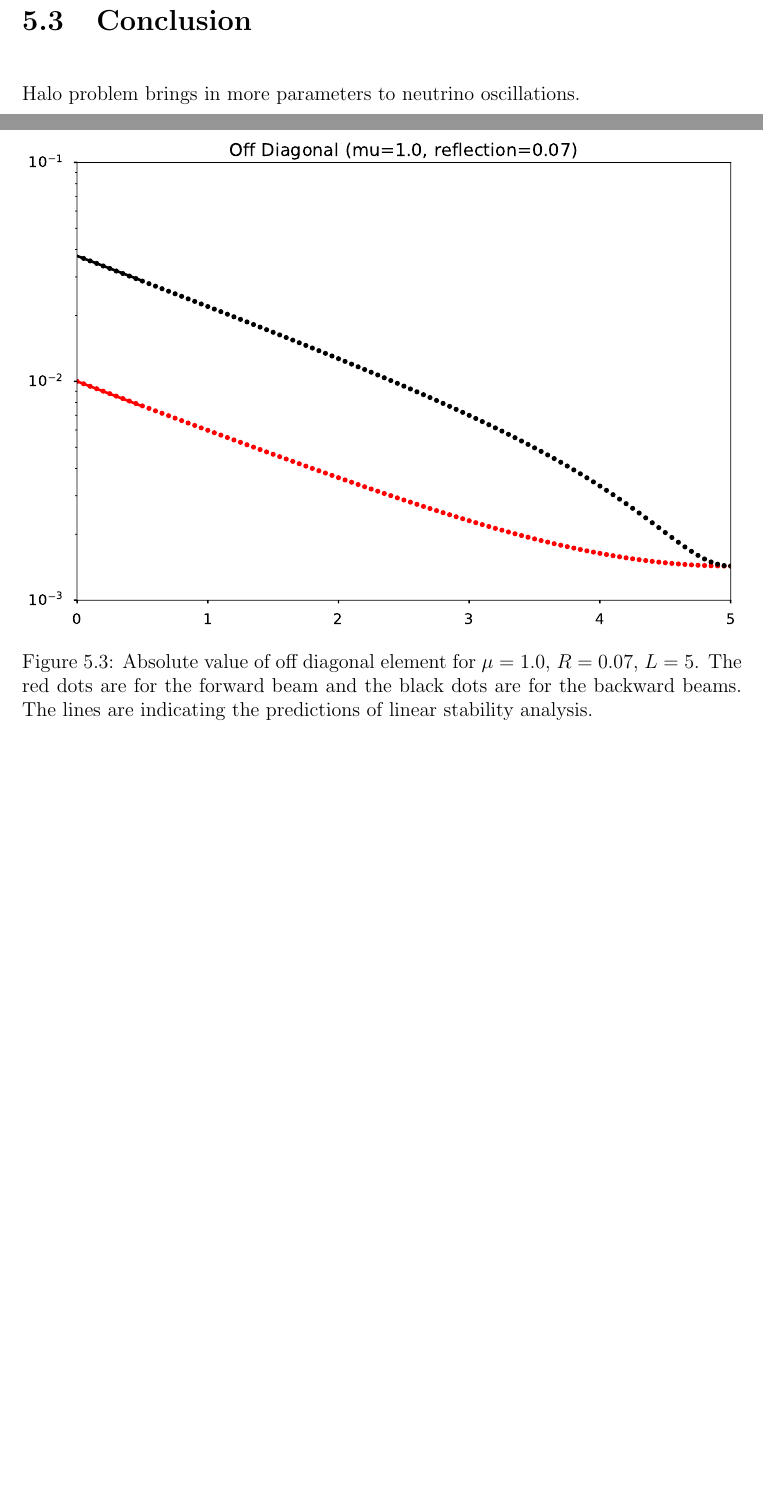
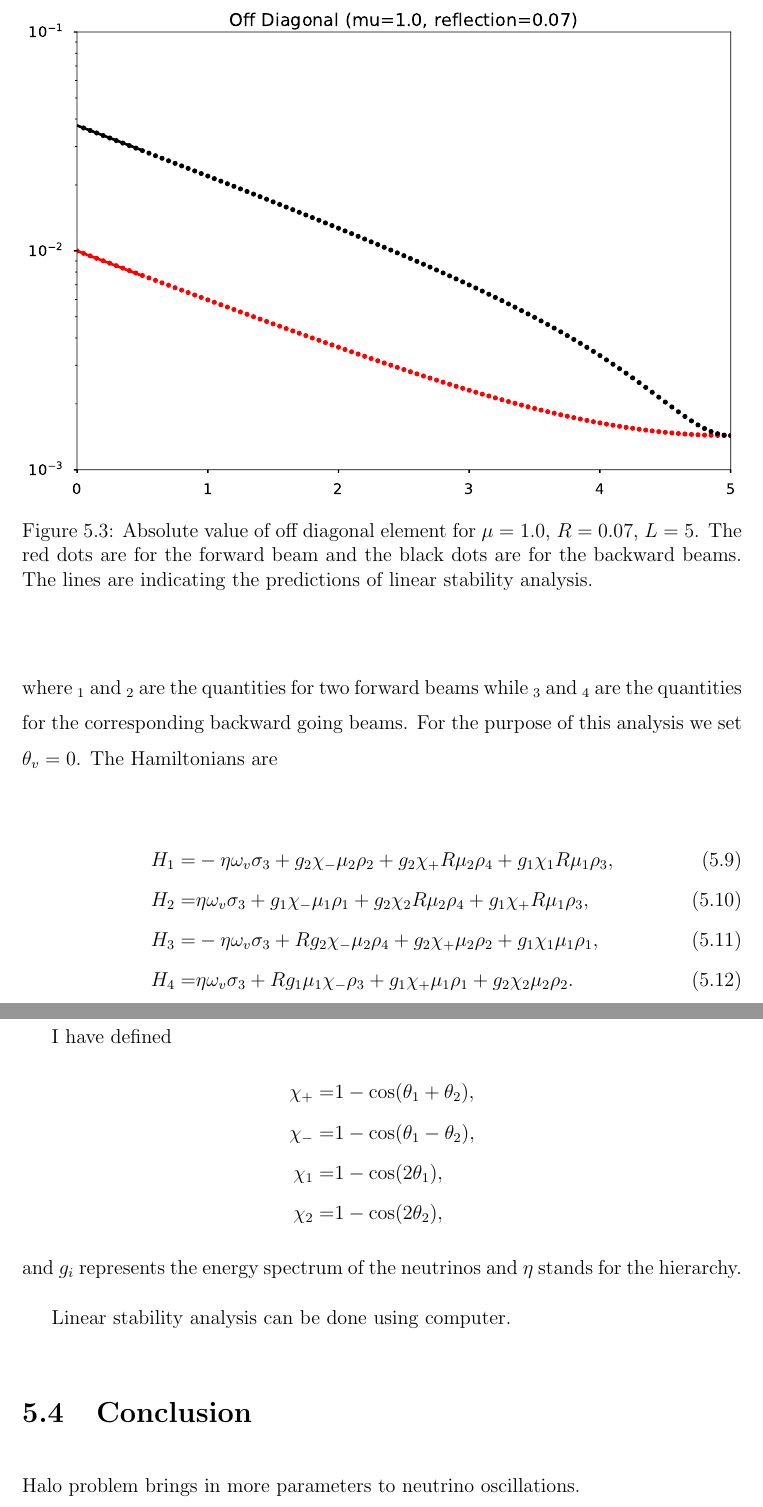
Before and after one commit to emptymalei/phd-thesis, a LaTeX thesis (phd-thesis-lei-ma.tex, which reads chapters/chapter5.tex): two parts of pages 124 and 125 of 154 before the commit and two parts of pages 125 and 126 of 155 after it, joined at a grey line, cut so that both start at the same text, the shorter picture padded with empty space. Compiled offline with pdfLaTeX.

Commit message:
Updates from ShareLaTeX

```diff
--- a/chapters/chapter5.tex
+++ b/chapters/chapter5.tex
@@ -145,3 +156,23 @@ For linear stability analysis, we usually identify real characteristic values of
+where ${}_1$ and ${}_2$ are the quantities for two forward beams while ${}_3$ and ${}_4$ are the quantities for the corresponding backward going beams. For the purpose of this analysis we set $\theta_v = 0$. The Hamiltonians are
+\begin{align}
+    H_1 =& -\eta \omega_v \sigma_3 + g_2 \chi_- \mu_2 \rho_2 + g_2 \chi_+ R \mu_2 \rho_4 + g_1 \chi_1 R \mu_1 \rho_3, \\
+    H_2 =& \eta \omega_v \sigma_3 + g_1 \chi_- \mu_1 \rho_1 + g_2 \chi_2 R \mu_2 \rho_4 + g_1 \chi_+ R \mu_1 \rho_3, \\
+    H_3 =& -\eta \omega_v \sigma_3 + R g_2 \chi_- \mu_2 \rho_4 + g_2 \chi_+\mu_2 \rho_2 + g_1 \chi_1 \mu_1 \rho_1, \\
+    H_4 =& \eta \omega_v \sigma_3 + R g_1 \mu_1 \chi_- \rho_3 + g_1 \chi_+ \mu_1 \rho_1 + g_2 \chi_2 \mu_2 \rho_2.
+\end{align}
+
+I have defined
+\begin{align*}
+    \chi_+ = & 1 - \cos ( \theta_1 + \theta_2 ), \\
+    \chi_- = & 1 - \cos ( \theta_1 - \theta_2 ), \\
+    \chi_1 = & 1 - \cos ( 2\theta_1 ), \\
+    \chi_2 = & 1 - \cos ( 2\theta_2 ),
+\end{align*}
+and $g_i$ represents the energy spectrum of the neutrinos and $\eta$ stands for the hierarchy.
+
+Linear stability analysis can be done using computer.
+
+
 \section{Conclusion}
 
 Halo problem brings in more parameters to neutrino oscillations.
```
Also changed, not shown: chapters/chapter5.tex (13 more changed lines).
